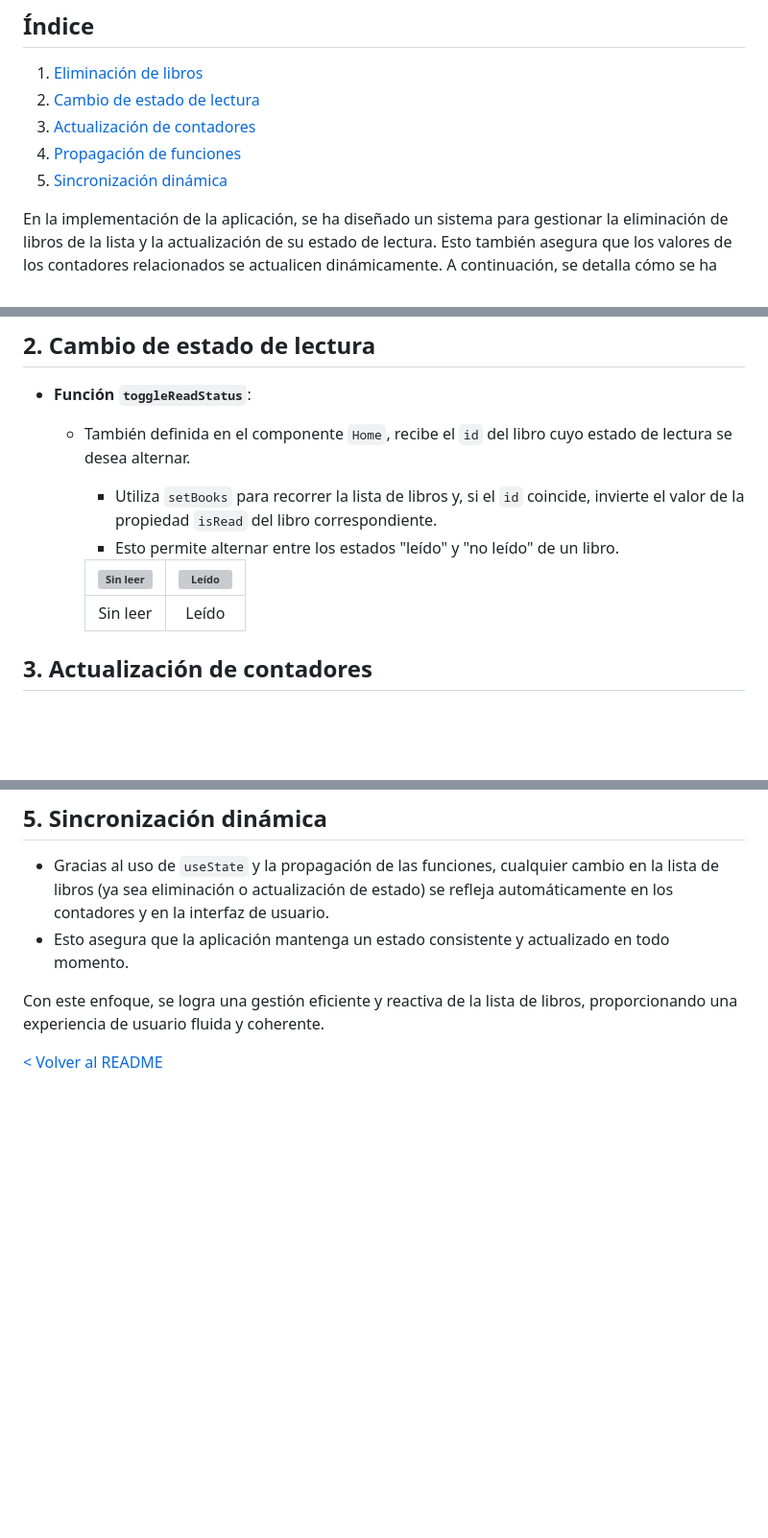
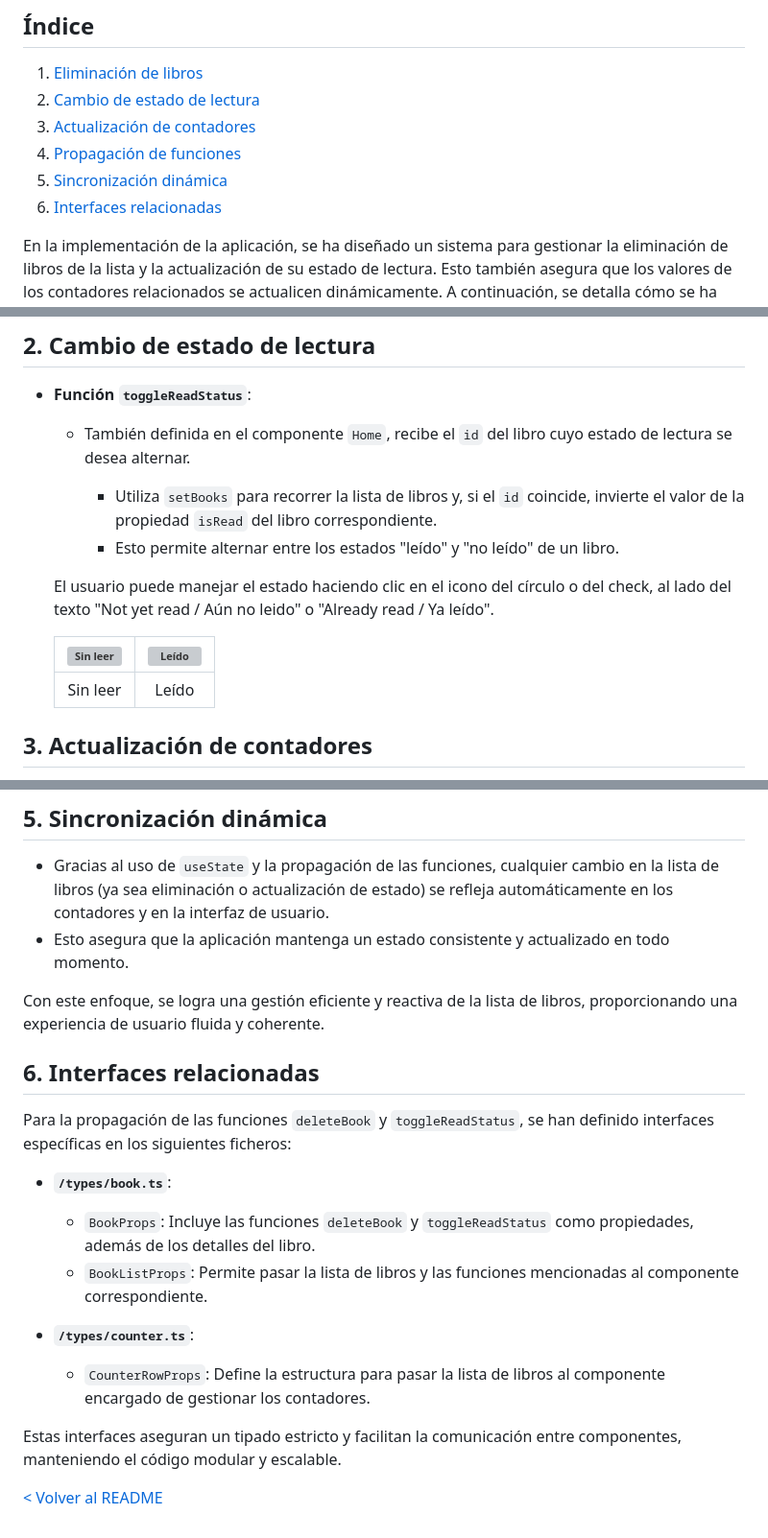
Before and after one commit to kiara-modo-estudiante/PGL-MyList-Books, a Markdown page: docs/03-book-interaction.md, 3 parts joined by grey strips. Shown: that part at 96% size. GitHub-like rendering; blank space fills up the shorter version; grey boxes are pictures that could not be loaded.

Commit message:
docs(book-interaction): improve docs

```diff
--- a/docs/03-book-interaction.md
+++ b/docs/03-book-interaction.md
@@ -9,6 +9,7 @@
 3. [Actualización de contadores](#3-actualización-de-contadores)
 4. [Propagación de funciones](#4-propagación-de-funciones)
 5. [Sincronización dinámica](#5-sincronización-dinámica)
+6. [Interfaces relacionadas](#6-interfaces-relacionadas)
 
 En la implementación de la aplicación, se ha diseñado un sistema para gestionar la eliminación de libros de la lista y la actualización de su estado de lectura. Esto también asegura que los valores de los contadores relacionados se actualicen dinámicamente. A continuación, se detalla cómo se ha llevado a cabo este manejo:
 
@@ -35,9 +38,11 @@ En la implementación de la aplicación, se ha diseñado un sistema para gestion
     - Utiliza `setBooks` para recorrer la lista de libros y, si el `id` coincide, invierte el valor de la propiedad `isRead` del libro correspondiente.
     - Esto permite alternar entre los estados "leído" y "no leído" de un libro.
 
-    | ![Sin leer](./images/screenshots/app/not_read.jpeg) | ![Leído](./images/screenshots/app/read.jpeg) |
-    | :-------------------------------------------------: | :------------------------------------------: |
-    |                      Sin leer                       |                    Leído                     |
+  El usuario puede manejar el estado haciendo clic en el icono del círculo o del check, al lado del texto "Not yet read / Aún no leido" o "Already read / Ya leído".
+
+  | ![Sin leer](./images/screenshots/app/not_read.jpeg) | ![Leído](./images/screenshots/app/read.jpeg) |
+  | :-------------------------------------------------: | :------------------------------------------: |
+  |                      Sin leer                       |                    Leído                     |
 
 ## 3. **Actualización de contadores**
 
@@ -59,4 +64,18 @@ En la implementación de la aplicación, se ha diseñado un sistema para gestion
 
 Con este enfoque, se logra una gestión eficiente y reactiva de la lista de libros, proporcionando una experiencia de usuario fluida y coherente.
 
+## 6. **Interfaces relacionadas**
+
+Para la propagación de las funciones `deleteBook` y `toggleReadStatus`, se han definido interfaces específicas en los siguientes ficheros:
+
+- **`/types/book.ts`**:
+
+  - `BookProps`: Incluye las funciones `deleteBook` y `toggleReadStatus` como propiedades, además de los detalles del libro.
+  - `BookListProps`: Permite pasar la lista de libros y las funciones mencionadas al componente correspondiente.
+
+- **`/types/counter.ts`**:
+  - `CounterRowProps`: Define la estructura para pasar la lista de libros al componente encargado de gestionar los contadores.
+
+Estas interfaces aseguran un tipado estricto y facilitan la comunicación entre componentes, manteniendo el código modular y escalable.
+
 [< Volver al README](../README.md)
```
Also changed, not shown: other parts of docs/03-book-interaction.md (+2 -0 lines).
